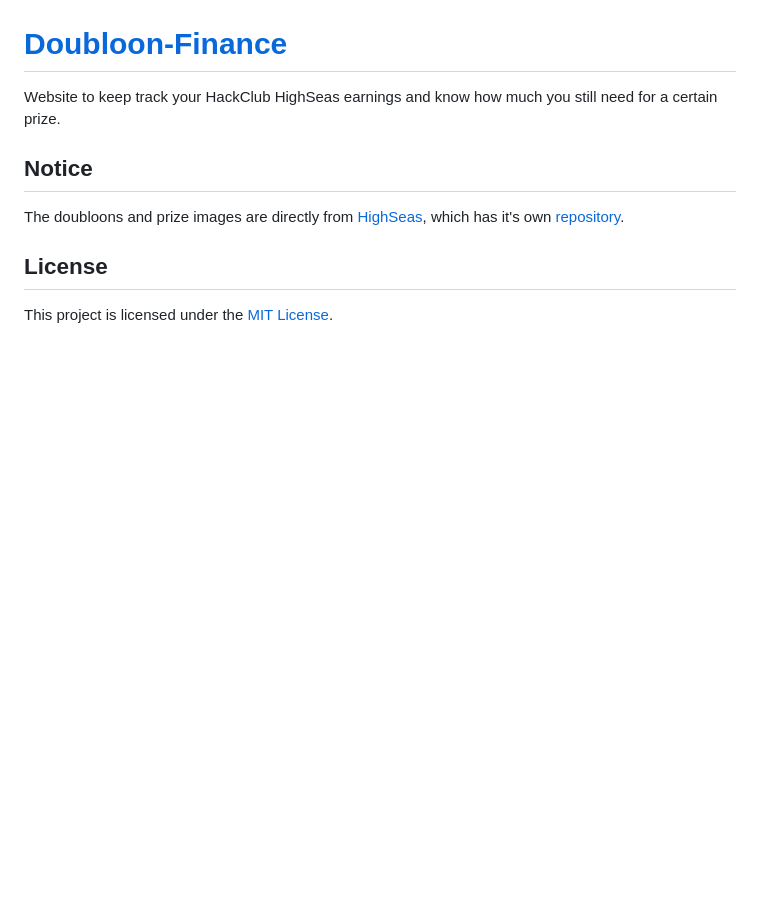
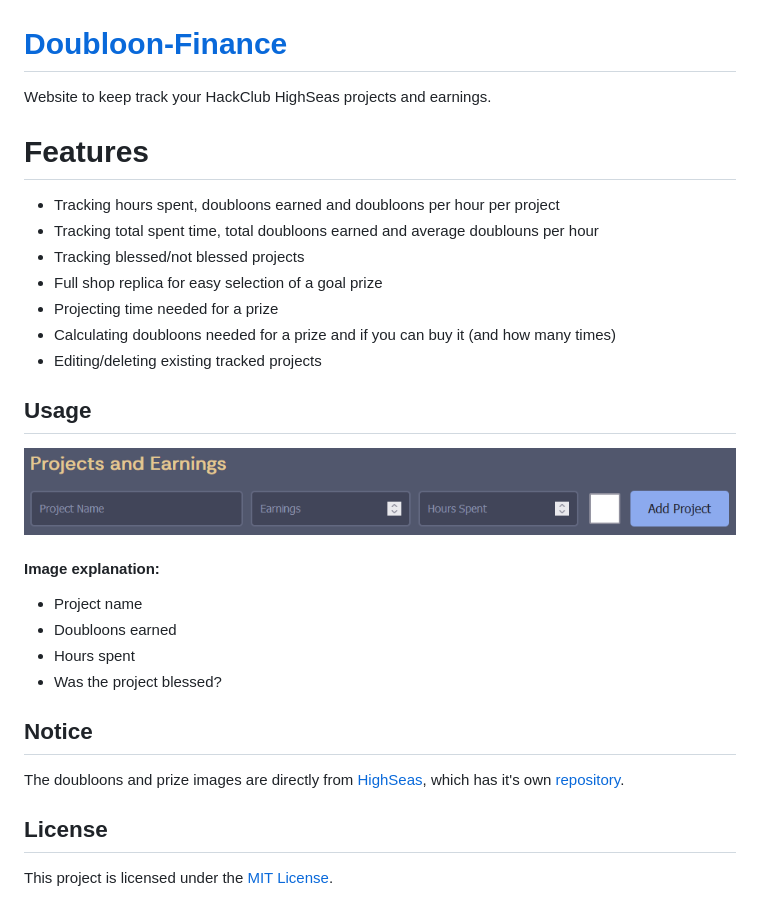
Before and after one commit to ImShyMike/Doubloon-Finance, a Markdown page: README.md, the part around the change. GitHub-like rendering; pictures changed too: assets/usage.png (added); blank space fills up the shorter version.

```diff
--- a/README.md
+++ b/README.md
@@ -1,7 +1,24 @@
 [![Project Thumbnail](/assets/thumbnail-small.png)](https://shymike.is-a.dev/doubloon-finance/)
 
 # [Doubloon-Finance](https://shymike.is-a.dev/doubloon-finance/)
- Website to keep track your HackClub HighSeas earnings and know how much you still need for a certain prize.
+ Website to keep track your HackClub HighSeas projects and earnings.
+
+# Features
+- Tracking hours spent, doubloons earned and doubloons per hour per project
+- Tracking total spent time, total doubloons earned and average doublouns per hour
+- Tracking blessed/not blessed projects
+- Full shop replica for easy selection of a goal prize
+- Projecting time needed for a prize
+- Calculating doubloons needed for a prize and if you can buy it (and how many times)
+- Editing/deleting existing tracked projects
+
+## Usage
+![Usage](assets/usage.png)
+#### Image explanation:
+- Project name
+- Doubloons earned
+- Hours spent
+- Was the project blessed?
 
 ## Notice
 The doubloons and prize images are directly from [HighSeas](https://highseas.hackclub.com/), which has it's own [repository](https://github.com/hackclub/high-seas).
```
Also changed, not shown: 3 other files.
